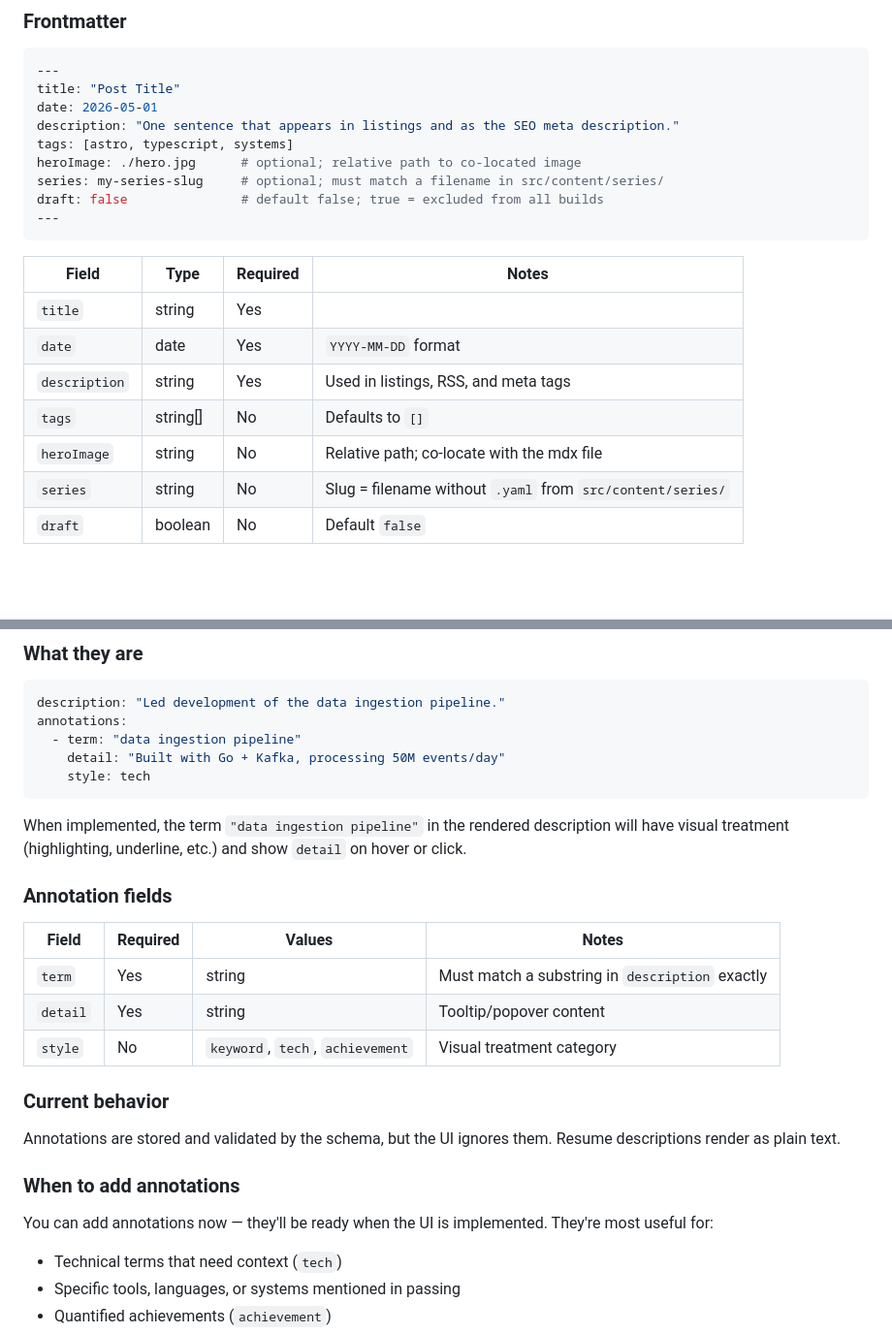
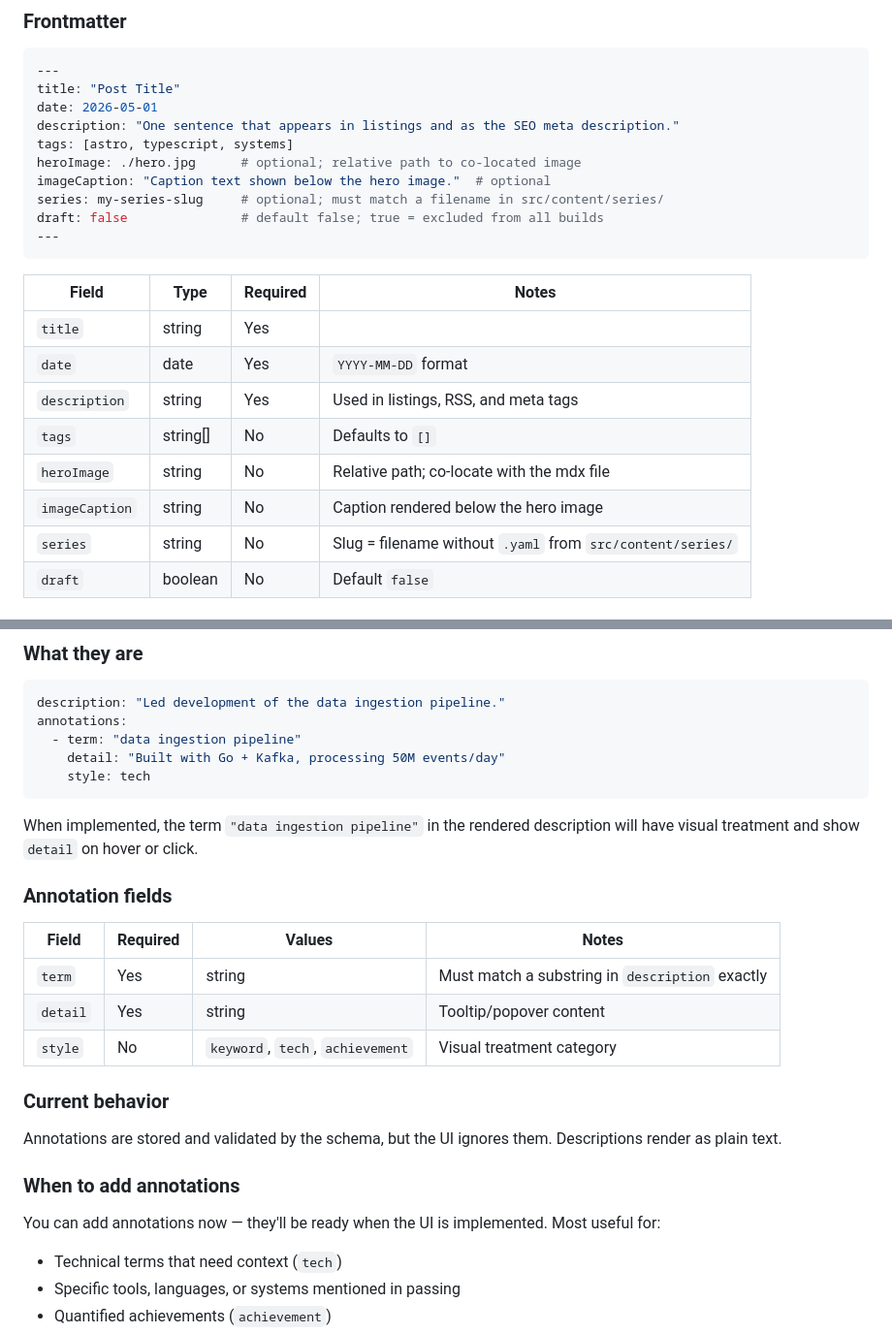
Before and after one commit to n8srumsey/nathanrumsey.dev, a Markdown page: docs/CONTENT_GUIDE.md, 2 parts joined by grey strips. Shown at 97% size. Rendered like a GitHub page; blank space fills up the shorter version.

````diff
--- a/docs/CONTENT_GUIDE.md
+++ b/docs/CONTENT_GUIDE.md
@@ -32,6 +32,7 @@ date: 2026-05-01
 description: "One sentence that appears in listings and as the SEO meta description."
 tags: [astro, typescript, systems]
 heroImage: ./hero.jpg      # optional; relative path to co-located image
+imageCaption: "Caption text shown below the hero image."  # optional
 series: my-series-slug     # optional; must match a filename in src/content/series/
 draft: false               # default false; true = excluded from all builds
 ---
@@ -44,6 +45,7 @@ draft: false               # default false; true = excluded from all builds
 | `description` | string | Yes | Used in listings, RSS, and meta tags |
 | `tags` | string[] | No | Defaults to `[]` |
 | `heroImage` | string | No | Relative path; co-locate with the mdx file |
+| `imageCaption` | string | No | Caption rendered below the hero image |
 | `series` | string | No | Slug = filename without `.yaml` from `src/content/series/` |
 | `draft` | boolean | No | Default `false` |
 
@@ -259,7 +292,7 @@ annotations:
     style: tech
 ```
 
-When implemented, the term `"data ingestion pipeline"` in the rendered description will have visual treatment (highlighting, underline, etc.) and show `detail` on hover or click.
+When implemented, the term `"data ingestion pipeline"` in the rendered description will have visual treatment and show `detail` on hover or click.
 
 ### Annotation fields
 
@@ -271,11 +304,11 @@ When implemented, the term `"data ingestion pipeline"` in the rendered descripti
 
 ### Current behavior
 
-Annotations are stored and validated by the schema, but the UI ignores them. Resume descriptions render as plain text.
+Annotations are stored and validated by the schema, but the UI ignores them. Descriptions render as plain text.
 
 ### When to add annotations
 
-You can add annotations now — they'll be ready when the UI is implemented. They're most useful for:
+You can add annotations now — they'll be ready when the UI is implemented. Most useful for:
 - Technical terms that need context (`tech`)
 - Specific tools, languages, or systems mentioned in passing
 - Quantified achievements (`achievement`)
````
Also changed, not shown: other parts of docs/CONTENT_GUIDE.md (+43 -12 lines).
